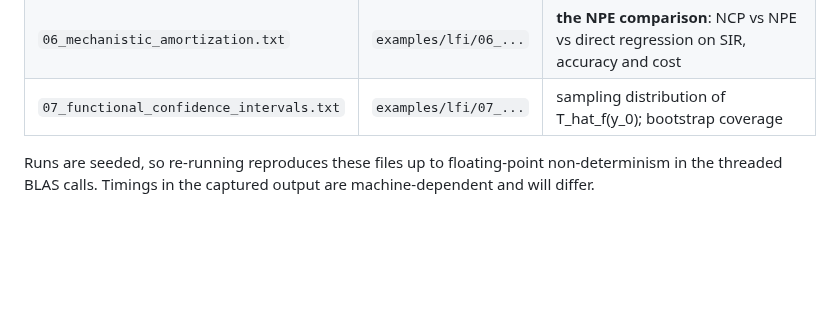
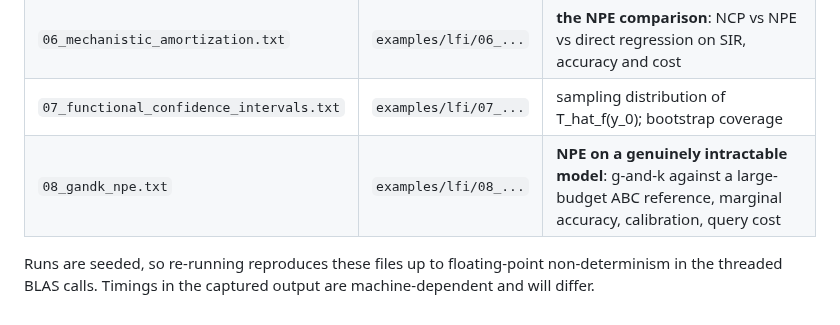
Before and after one commit to elenabortolato/PosteriorOperator, a Markdown page: results/README.md, the part around the change. Drawn GitHub-style; blank space fills up the shorter version.

```diff
--- a/results/README.md
+++ b/results/README.md
@@ -20,6 +20,7 @@ to see the evidence without waiting for it.
 | `05_spectrum_decay.txt` | `examples/lfi/05_...` | geometric vs polynomial decay on MA(2), AR(2), g-and-k |
 | `06_mechanistic_amortization.txt` | `examples/lfi/06_...` | **the NPE comparison**: NCP vs NPE vs direct regression on SIR, accuracy and cost |
 | `07_functional_confidence_intervals.txt` | `examples/lfi/07_...` | sampling distribution of T_hat_f(y_0); bootstrap coverage |
+| `08_gandk_npe.txt` | `examples/lfi/08_...` | **NPE on a genuinely intractable model**: g-and-k against a large-budget ABC reference, marginal accuracy, calibration, query cost |
 
 Runs are seeded, so re-running reproduces these files up to floating-point
 non-determinism in the threaded BLAS calls. Timings in the captured output are
```
Also changed, not shown: README.md (+8 -1 lines), figures/gandk_npe_comparison.png (added), figures/gandk_posteriors.png (added), 2 other files.
